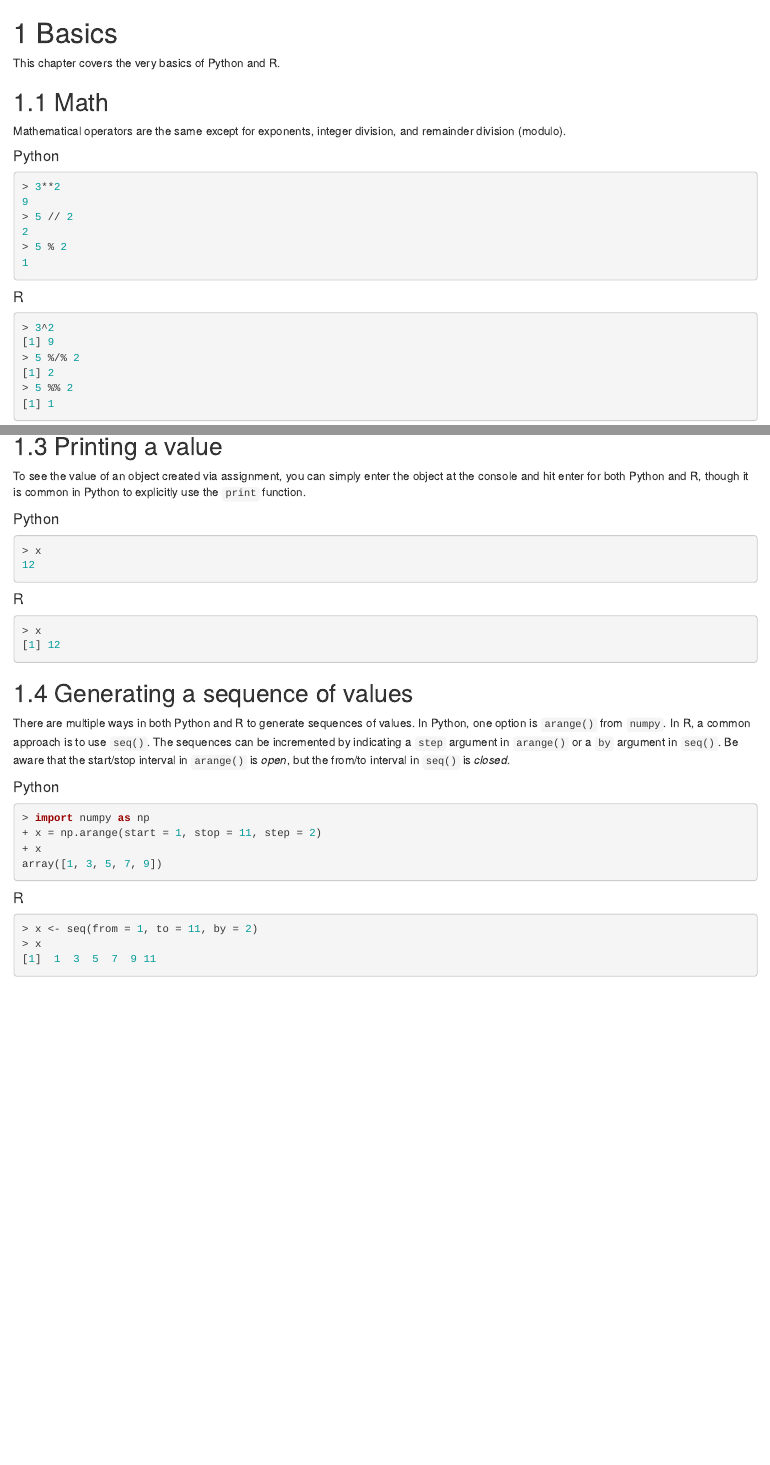
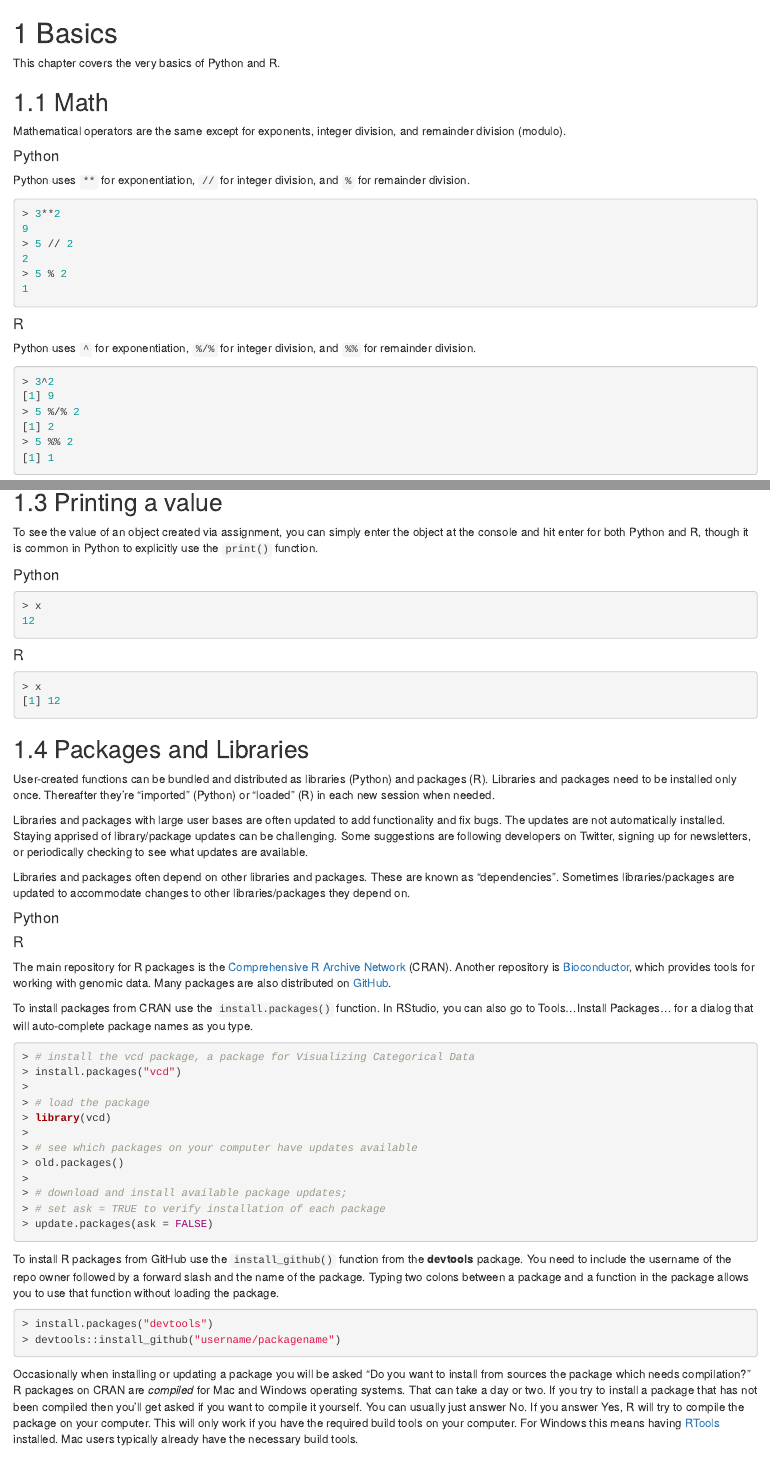
Before and after one commit to uvastatlab/Python_and_R, an R Markdown document (01-basics.Rmd): the page in a window 1100 px wide, from its top, and a second part further down, joined at a grey line. Rendered offline with R 4.5, knitr and Pandoc, with nearby package versions; drawn as R Markdown's standard HTML page in place of the format the file asks for.

Commit message:
add packages and libraries

````diff
--- a/01-basics.Rmd
+++ b/01-basics.Rmd
@@ -12,6 +12,8 @@ Mathematical operators are the same except for exponents, integer division, and
 
 #### Python {-}
 
+Python uses `**` for exponentiation, `//` for integer division, and `%` for remainder division.
+
 ```{python}
 3**2
 5 // 2
@@ -19,6 +21,9 @@ Mathematical operators are the same except for exponents, integer division, and
 ```
 
 #### R {-}
+
+Python uses `^` for exponentiation, `%/%` for integer division, and `%%` for remainder division.
+
 
 ```{r}
 3^2
@@ -59,6 +64,48 @@ x
 ```{r}
 x
 ```
+
+
+## Packages and Libraries
+
+User-created functions can be bundled and distributed as libraries (Python) and packages (R). Libraries and packages need to be installed only once. Thereafter they're "imported" (Python) or "loaded" (R) in each new session when needed.
+
+Libraries and packages with large user bases are often updated to add functionality and fix bugs. The updates are not automatically installed. Staying apprised of library/package updates can be challenging. Some suggestions are following developers on Twitter, signing up for newsletters, or periodically checking to see what updates are available.
+
+Libraries and packages often depend on other libraries and packages. These are known as "dependencies". Sometimes libraries/packages are updated to accommodate changes to other libraries/packages they depend on.
+
+#### Python {-}
+
+
+#### R {-}
+
+The main repository for R packages is the [Comprehensive R Archive Network](https://cran.r-project.org/) (CRAN). Another repository is [Bioconductor](https://www.bioconductor.org/), which provides tools for working with genomic data. Many packages are also distributed on [GitHub](https://github.com/).
+
+To install packages from CRAN use the `install.packages()` function. In RStudio, you can also go to Tools...Install Packages... for a dialog that will auto-complete package names as you type.
+
+```{r eval=FALSE}
+# install the vcd package, a package for Visualizing Categorical Data
+install.packages("vcd")
+
+# load the package
+library(vcd)
+
+# see which packages on your computer have updates available
+old.packages()
+
+# download and install available package updates;
+# set ask = TRUE to verify installation of each package
+update.packages(ask = FALSE)
+```
+
+To install R packages from GitHub use the `install_github()` function from the **devtools** package. You need to include the username of the repo owner followed by a forward slash and the name of the package. Typing two colons between a package and a function in the package allows you to use that function without loading the package.
+
+```{r eval=FALSE}
+install.packages("devtools")
+devtools::install_github("username/packagename")
+```
+
+Occasionally when installing or updating a package you will be asked "Do you want to install from sources the package which needs compilation?" R packages on CRAN are _compiled_ for Mac and Windows operating systems. That can take a day or two. If you try to install a package that has not been compiled then you'll get asked if you want to compile it yourself. You can usually just answer No. If you answer Yes, R will try to compile the package on your computer. This will only work if you have the required build tools on your computer. For Windows this means having [RTools](https://cran.r-project.org/bin/windows/Rtools/) installed. Mac users typically already have the necessary build tools.
 
 ## Generating a sequence of values
 
````
Also changed, not shown: docs/reference-keys.txt, docs/search_index.json, 01-basics.Rmd (2 more changed lines), 6 other files.
